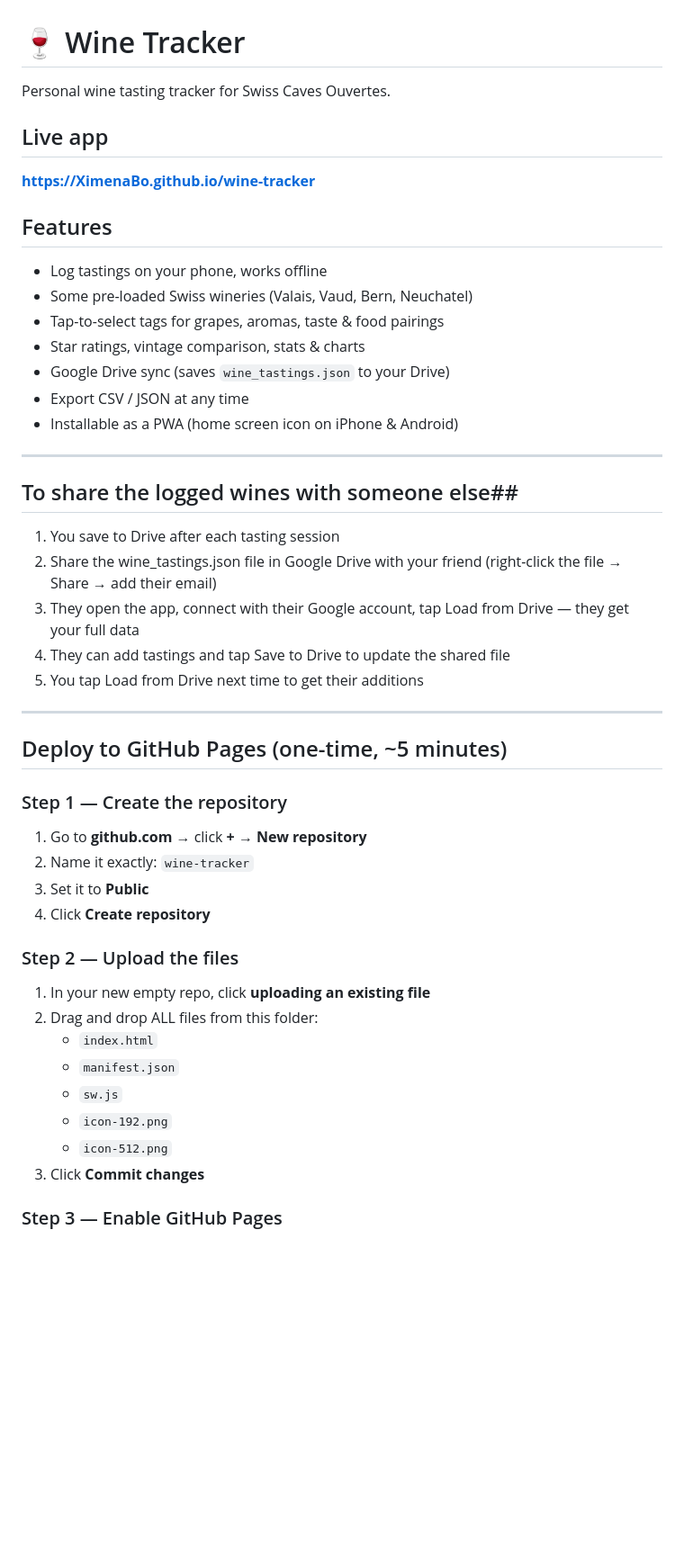
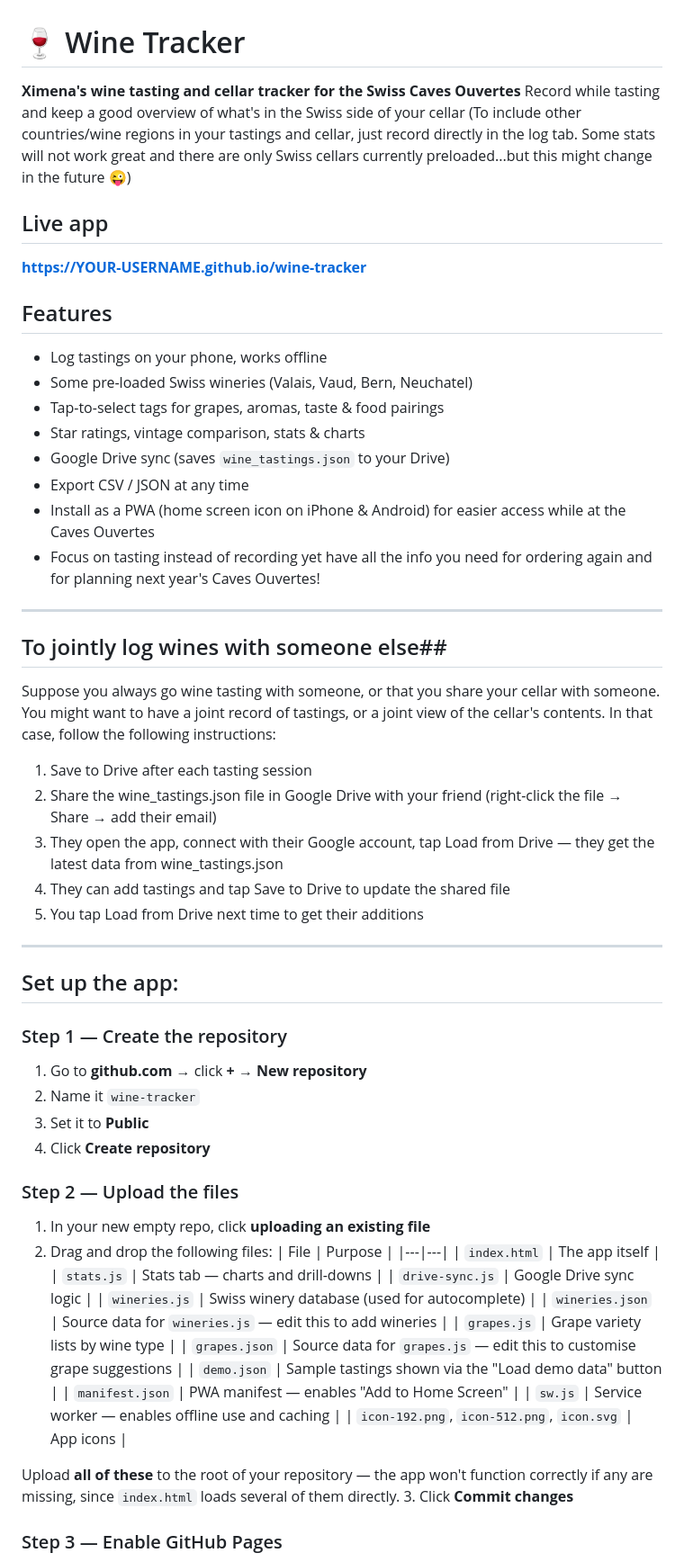
Before and after one commit to XimenaBo/wine-tracker, a Markdown page: README.md, the part around one of its changes. Shown at 90% size. Drawn GitHub-style; blank space fills up the shorter version.

Commit message:
Update README.md
updated and added details for syncing, sharing, and setting up

```diff
--- a/README.md
+++ b/README.md
@@ -1,9 +1,11 @@
 # 🍷 Wine Tracker
 
-Personal wine tasting tracker for Swiss Caves Ouvertes.
+**Ximena's wine tasting and cellar tracker for the Swiss Caves Ouvertes**
+Record while tasting and keep a good overview of what's in the Swiss side of your cellar
+(To include other countries/wine regions in your tastings and cellar, just record directly in the log tab. Some stats will not work great and there are only Swiss cellars currently preloaded...but this might change in the future 😜)
 
 ## Live app
-**https://XimenaBo.github.io/wine-tracker**
+**https://YOUR-USERNAME.github.io/wine-tracker**
 
 ## Features
 - Log tastings on your phone, works offline
@@ -12,35 +14,47 @@ Personal wine tasting tracker for Swiss Caves Ouvertes.
 - Star ratings, vintage comparison, stats & charts
 - Google Drive sync (saves `wine_tastings.json` to your Drive)
 - Export CSV / JSON at any time
-- Installable as a PWA (home screen icon on iPhone & Android)
+- Install as a PWA (home screen icon on iPhone & Android) for easier access while at the Caves Ouvertes
+- Focus on tasting instead of recording yet have all the info you need for ordering again and for planning next year's Caves Ouvertes!
 
 ---
 
-## To share the logged wines with someone else##
-1. You save to Drive after each tasting session
+## To jointly log wines with someone else##
+Suppose you always go wine tasting with someone, or that you share your cellar with someone. You might want to have a joint record of tastings, or a joint view of the cellar's contents. In that case, follow the following instructions:
+1. Save to Drive after each tasting session
 2. Share the wine_tastings.json file in Google Drive with your friend (right-click the file → Share → add their email)
-3. They open the app, connect with their Google account, tap Load from Drive — they get your full data
+3. They open the app, connect with their Google account, tap Load from Drive — they get the latest data from wine_tastings.json
 4. They can add tastings and tap Save to Drive to update the shared file
 5. You tap Load from Drive next time to get their additions
 
 ---
 
-## Deploy to GitHub Pages (one-time, ~5 minutes)
+## Set up the app:
 
 ### Step 1 — Create the repository
 1. Go to **github.com** → click **+** → **New repository**
-2. Name it exactly: `wine-tracker`
+2. Name it `wine-tracker`
 3. Set it to **Public**
 4. Click **Create repository**
 
 ### Step 2 — Upload the files
 1. In your new empty repo, click **uploading an existing file**
-2. Drag and drop ALL files from this folder:
-   - `index.html`
-   - `manifest.json`
-   - `sw.js`
-   - `icon-192.png`
-   - `icon-512.png`
+2. Drag and drop the following files:
+| File | Purpose |
+|---|---|
+| `index.html` | The app itself |
+| `stats.js` | Stats tab — charts and drill-downs |
+| `drive-sync.js` | Google Drive sync logic |
+| `wineries.js` | Swiss winery database (used for autocomplete) |
+| `wineries.json` | Source data for `wineries.js` — edit this to add wineries |
+| `grapes.js` | Grape variety lists by wine type |
+| `grapes.json` | Source data for `grapes.js` — edit this to customise grape suggestions |
+| `demo.json` | Sample tastings shown via the "Load demo data" button |
+| `manifest.json` | PWA manifest — enables "Add to Home Screen" |
+| `sw.js` | Service worker — enables offline use and caching |
+| `icon-192.png`, `icon-512.png`, `icon.svg` | App icons |
+
+Upload **all of these** to the root of your repository — the app won't function correctly if any are missing, since `index.html` loads several of them directly.
 3. Click **Commit changes**
 
 ### Step 3 — Enable GitHub Pages
```
Also changed, not shown: other parts of README.md (+64 -38 lines).
